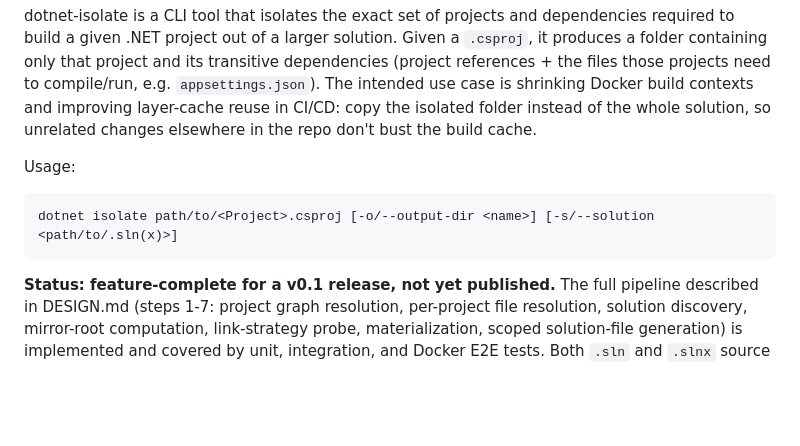
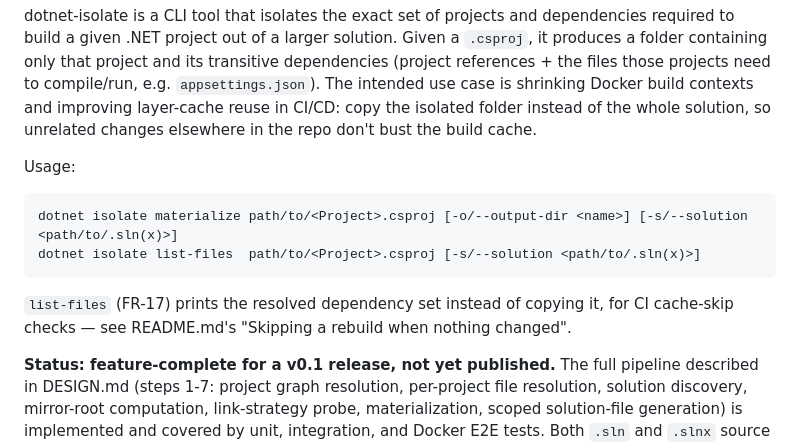
Before and after one commit to GuckesThonfeldGuckesGbr/dotnet-isolate, a Markdown page: AGENTS.md, the part around the change. Drawn GitHub-style; blank space fills up the shorter version.

```diff
--- a/AGENTS.md
+++ b/AGENTS.md
@@ -13,7 +13,11 @@ whole solution, so unrelated changes elsewhere in the repo don't bust the build
 
 Usage:
 
-    dotnet isolate path/to/<Project>.csproj [-o/--output-dir <name>] [-s/--solution <path/to/.sln(x)>]
+    dotnet isolate materialize path/to/<Project>.csproj [-o/--output-dir <name>] [-s/--solution <path/to/.sln(x)>]
+    dotnet isolate list-files  path/to/<Project>.csproj [-s/--solution <path/to/.sln(x)>]
+
+`list-files` (FR-17) prints the resolved dependency set instead of copying it, for CI cache-skip
+checks — see README.md's "Skipping a rebuild when nothing changed".
 
 **Status: feature-complete for a v0.1 release, not yet published.** The full pipeline described in
 DESIGN.md (steps 1-7: project graph resolution, per-project file resolution, solution discovery,
```
Also changed, not shown: README.md (+36 -7 lines), REQUIREMENTS.md (+10 -0 lines).
